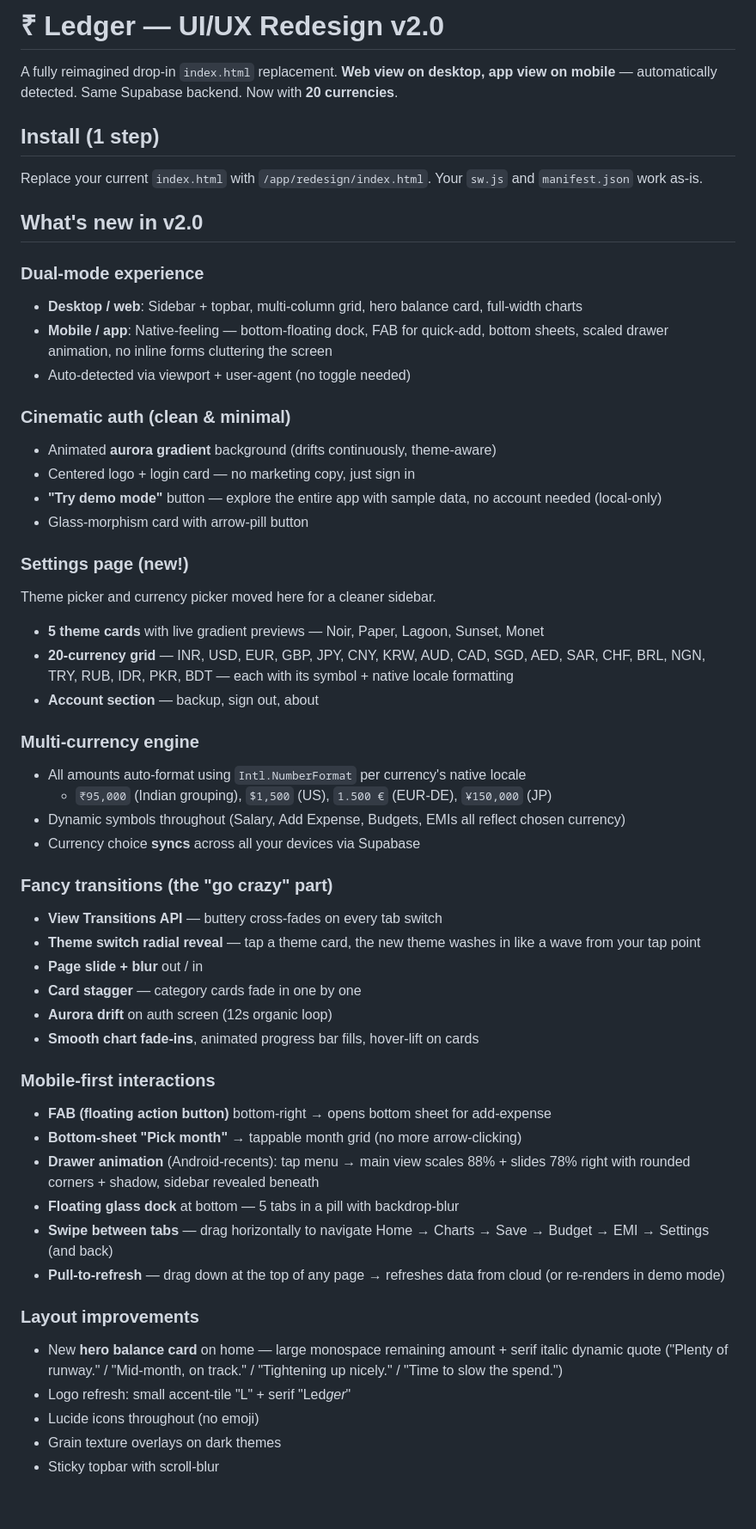
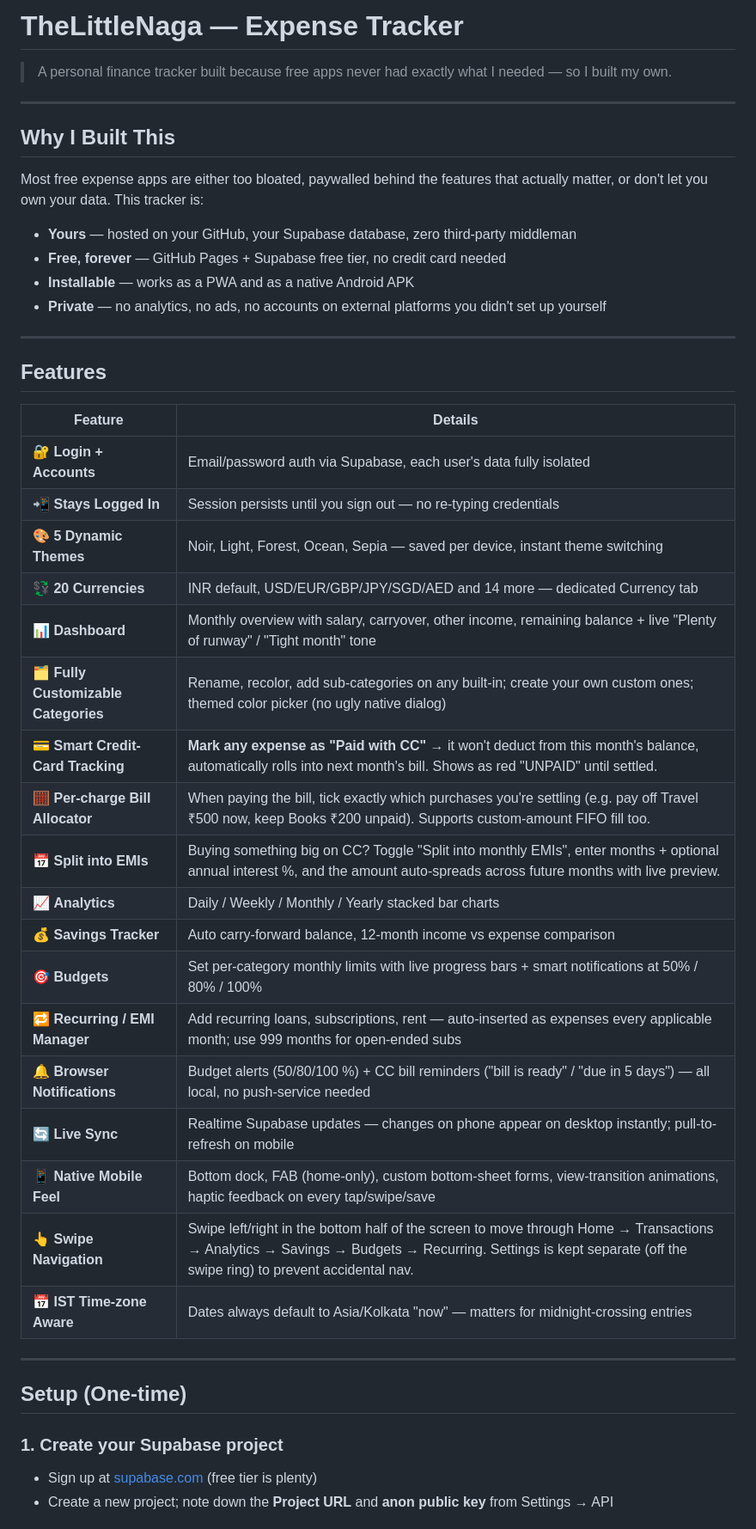
Before and after one commit to TheLittleNaga/Project-1, a Markdown page: README.md, the part around one of its changes. Shown at 86% size. Rendered like a GitHub page; blank space fills up the shorter version.

```diff
--- a/README.md
+++ b/README.md
@@ -1,56 +1,48 @@
-# ₹ Ledger — UI/UX Redesign v2.0
+# TheLittleNaga — Expense Tracker
 
-A fully reimagined drop-in `index.html` replacement. **Web view on desktop, app view on mobile** — automatically detected. Same Supabase backend. Now with **20 currencies**.
+> A personal finance tracker built because free apps never had exactly what I needed — so I built my own.
 
-## Install (1 step)
+---
 
-Replace your current `index.html` with `/app/redesign/index.html`. Your `sw.js` and `manifest.json` work as-is.
+## Why I Built This
 
-## What's new in v2.0
+Most free expense apps are either too bloated, paywalled behind the features that actually matter, or don't let you own your data. This tracker is:
 
-### Dual-mode experience
-- **Desktop / web**: Sidebar + topbar, multi-column grid, hero balance card, full-width charts
-- **Mobile / app**: Native-feeling — bottom-floating dock, FAB for quick-add, bottom sheets, scaled drawer animation, no inline forms cluttering the screen
-- Auto-detected via viewport + user-agent (no toggle needed)
+- **Yours** — hosted on your GitHub, your Supabase database, zero third-party middleman
+- **Free, forever** — GitHub Pages + Supabase free tier, no credit card needed
+- **Installable** — works as a PWA and as a native Android APK
+- **Private** — no analytics, no ads, no accounts on external platforms you didn't set up yourself
 
-### Cinematic auth (clean & minimal)
-- Animated **aurora gradient** background (drifts continuously, theme-aware)
-- Centered logo + login card — no marketing copy, just sign in
-- **"Try demo mode"** button — explore the entire app with sample data, no account needed (local-only)
-- Glass-morphism card with arrow-pill button
+---
 
-### Settings page (new!)
-Theme picker and currency picker moved here for a cleaner sidebar.
-- **5 theme cards** with live gradient previews — Noir, Paper, Lagoon, Sunset, Monet
-- **20-currency grid** — INR, USD, EUR, GBP, JPY, CNY, KRW, AUD, CAD, SGD, AED, SAR, CHF, BRL, NGN, TRY, RUB, IDR, PKR, BDT — each with its symbol + native locale formatting
-- **Account section** — backup, sign out, about
+## Features
 
-### Multi-currency engine
-- All amounts auto-format using `Intl.NumberFormat` per currency's native locale
-  - `₹95,000` (Indian grouping), `$1,500` (US), `1.500 €` (EUR-DE), `¥150,000` (JP)
-- Dynamic symbols throughout (Salary, Add Expense, Budgets, EMIs all reflect chosen currency)
-- Currency choice **syncs** across all your devices via Supabase
+| Feature | Details |
+|---|---|
+| 🔐 **Login + Accounts** | Email/password auth via Supabase, each user's data fully isolated |
+| 📲 **Stays Logged In** | Session persists until you sign out — no re-typing credentials |
+| 🎨 **5 Dynamic Themes** | Noir, Light, Forest, Ocean, Sepia — saved per device, instant theme switching |
+| 💱 **20 Currencies** | INR default, USD/EUR/GBP/JPY/SGD/AED and 14 more — dedicated Currency tab |
+| 📊 **Dashboard** | Monthly overview with salary, carryover, other income, remaining balance + live "Plenty of runway" / "Tight month" tone |
+| 🗂 **Fully Customizable Categories** | Rename, recolor, add sub-categories on any built-in; create your own custom ones; themed color picker (no ugly native dialog) |
+| 💳 **Smart Credit-Card Tracking** | **Mark any expense as "Paid with CC" →** it won't deduct from this month's balance, automatically rolls into next month's bill. Shows as red "UNPAID" until settled. |
+| 🧮 **Per-charge Bill Allocator** | When paying the bill, tick exactly which purchases you're settling (e.g. pay off Travel ₹500 now, keep Books ₹200 unpaid). Supports custom-amount FIFO fill too. |
+| 📅 **Split into EMIs** | Buying something big on CC? Toggle "Split into monthly EMIs", enter months + optional annual interest %, and the amount auto-spreads across future months with live preview. |
+| 📈 **Analytics** | Daily / Weekly / Monthly / Yearly stacked bar charts |
+| 💰 **Savings Tracker** | Auto carry-forward balance, 12-month income vs expense comparison |
+| 🎯 **Budgets** | Set per-category monthly limits with live progress bars + smart notifications at 50% / 80% / 100% |
+| 🔁 **Recurring / EMI Manager** | Add recurring loans, subscriptions, rent — auto-inserted as expenses every applicable month; use 999 months for open-ended subs |
+| 🔔 **Browser Notifications** | Budget alerts (50/80/100 %) + CC bill reminders ("bill is ready" / "due in 5 days") — all local, no push-service needed |
+| 🔄 **Live Sync** | Realtime Supabase updates — changes on phone appear on desktop instantly; pull-to-refresh on mobile |
+| 📱 **Native Mobile Feel** | Bottom dock, FAB (home-only), custom bottom-sheet forms, view-transition animations, haptic feedback on every tap/swipe/save |
+| 👆 **Swipe Navigation** | Swipe left/right in the bottom half of the screen to move through Home → Transactions → Analytics → Savings → Budgets → Recurring. Settings is kept separate (off the swipe ring) to prevent accidental nav. |
+| 📅 **IST Time-zone Aware** | Dates always default to Asia/Kolkata "now" — matters for midnight-crossing entries |
 
-### Fancy transitions (the "go crazy" part)
-- **View Transitions API** — buttery cross-fades on every tab switch
-- **Theme switch radial reveal** — tap a theme card, the new theme washes in like a wave from your tap point
-- **Page slide + blur** out / in
-- **Card stagger** — category cards fade in one by one
-- **Aurora drift** on auth screen (12s organic loop)
-- **Smooth chart fade-ins**, animated progress bar fills, hover-lift on cards
+---
 
-### Mobile-first interactions
-- **FAB (floating action button)** bottom-right → opens bottom sheet for add-expense
-- **Bottom-sheet "Pick month"** → tappable month grid (no more arrow-clicking)
-- **Drawer animation** (Android-recents): tap menu → main view scales 88% + slides 78% right with rounded corners + shadow, sidebar revealed beneath
-- **Floating glass dock** at bottom — 5 tabs in a pill with backdrop-blur
-- **Swipe between tabs** — drag horizontally to navigate Home → Charts → Save → Budget → EMI → Settings (and back)
-- **Pull-to-refresh** — drag down at the top of any page → refreshes data from cloud (or re-renders in demo mode)
+## Setup (One-time)
 
-### Layout improvements
-- New **hero balance card** on home — large monospace remaining amount + serif italic dynamic quote ("Plenty of runway." / "Mid-month, on track." / "Tightening up nicely." / "Time to slow the spend.")
-- Logo refresh: small accent-tile "L" + serif "Led*ger*"
-- Lucide icons throughout (no emoji)
-- Grain texture overlays on dark themes
-- Sticky topbar with scroll-blur
+### 1. Create your Supabase project
+- Sign up at [supabase.com](https://supabase.com) (free tier is plenty)
+- Create a new project; note down the **Project URL** and **anon public key** from Settings → API
 
```
Also changed, not shown: other parts of README.md (+88 -26 lines).
